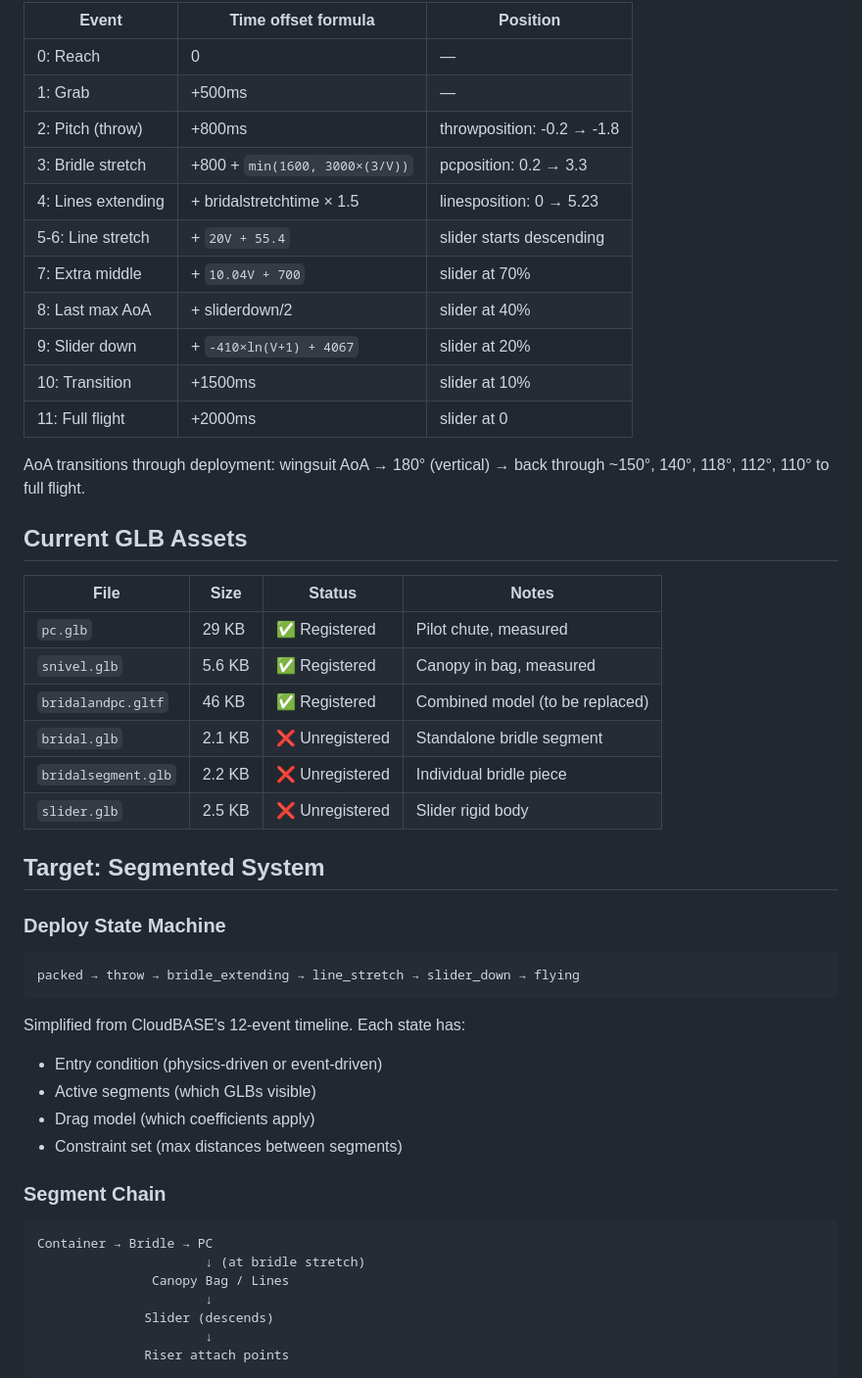
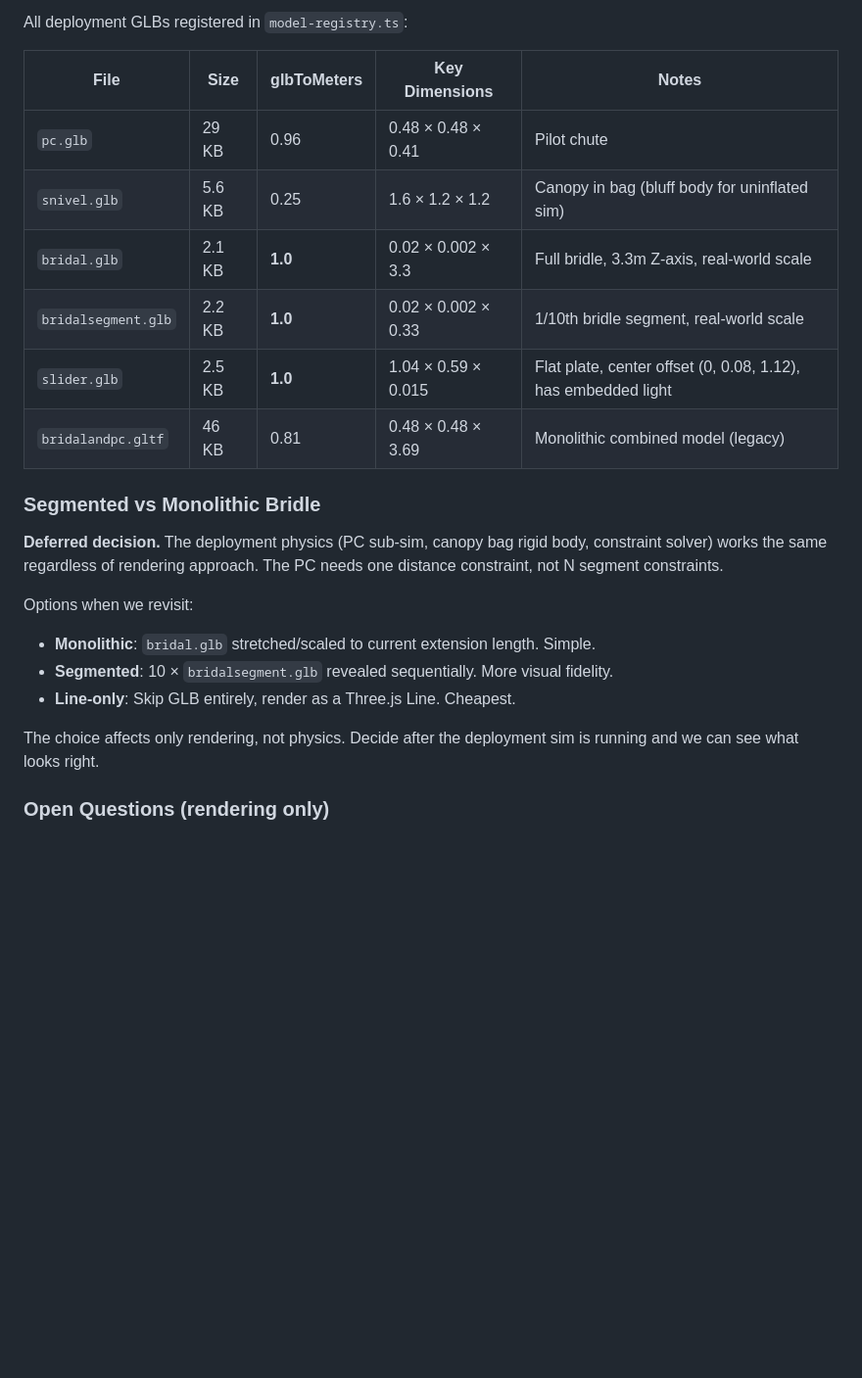
Before and after one commit to hartmandrector/polar, a Markdown page: docs/sim/BRIDLE-SEGMENTATION.md, the part around one of its changes. Shown at 98% size. Drawn GitHub-style; blank space fills up the shorter version.

````diff
--- a/docs/sim/BRIDLE-SEGMENTATION.md
+++ b/docs/sim/BRIDLE-SEGMENTATION.md
@@ -57,54 +40,25 @@ Two constraint passes per frame: PC-to-anchor (bridle length), lines-to-anchor (
 
-| Event | Time offset formula | Position |
-|-------|-------------------|----------|
-| 0: Reach | 0 | — |
-| 1: Grab | +500ms | — |
-| 2: Pitch (throw) | +800ms | throwposition: -0.2 → -1.8 |
-| 3: Bridle stretch | +800 + `min(1600, 3000×(3/V))` | pcposition: 0.2 → 3.3 |
-| 4: Lines extending | + bridalstretchtime × 1.5 | linesposition: 0 → 5.23 |
-| 5-6: Line stretch | + `20V + 55.4` | slider starts descending |
-| 7: Extra middle | + `10.04V + 700` | slider at 70% |
-| 8: Last max AoA | + sliderdown/2 | slider at 40% |
-| 9: Slider down | + `-410×ln(V+1) + 4067` | slider at 20% |
-| 10: Transition | +1500ms | slider at 10% |
-| 11: Full flight | +2000ms | slider at 0 |
+All deployment GLBs registered in `model-registry.ts`:
 
-AoA transitions through deployment: wingsuit AoA → 180° (vertical) → back through ~150°, 140°, 118°, 112°, 110° to full flight.
+| File | Size | glbToMeters | Key Dimensions | Notes |
+|------|------|-------------|---------------|-------|
+| `pc.glb` | 29 KB | 0.96 | 0.48 × 0.48 × 0.41 | Pilot chute |
+| `snivel.glb` | 5.6 KB | 0.25 | 1.6 × 1.2 × 1.2 | Canopy in bag (bluff body for uninflated sim) |
+| `bridal.glb` | 2.1 KB | **1.0** | 0.02 × 0.002 × 3.3 | Full bridle, 3.3m Z-axis, real-world scale |
+| `bridalsegment.glb` | 2.2 KB | **1.0** | 0.02 × 0.002 × 0.33 | 1/10th bridle segment, real-world scale |
+| `slider.glb` | 2.5 KB | **1.0** | 1.04 × 0.59 × 0.015 | Flat plate, center offset (0, 0.08, 1.12), has embedded light |
+| `bridalandpc.gltf` | 46 KB | 0.81 | 0.48 × 0.48 × 3.69 | Monolithic combined model (legacy) |
 
-## Current GLB Assets
+### Segmented vs Monolithic Bridle
 
-| File | Size | Status | Notes |
-|------|------|--------|-------|
-| `pc.glb` | 29 KB | ✅ Registered | Pilot chute, measured |
-| `snivel.glb` | 5.6 KB | ✅ Registered | Canopy in bag, measured |
-| `bridalandpc.gltf` | 46 KB | ✅ Registered | Combined model (to be replaced) |
-| `bridal.glb` | 2.1 KB | ❌ Unregistered | Standalone bridle segment |
-| `bridalsegment.glb` | 2.2 KB | ❌ Unregistered | Individual bridle piece |
-| `slider.glb` | 2.5 KB | ❌ Unregistered | Slider rigid body |
+**Deferred decision.** The deployment physics (PC sub-sim, canopy bag rigid body, constraint solver) works the same regardless of rendering approach. The PC needs one distance constraint, not N segment constraints.
 
-## Target: Segmented System
+Options when we revisit:
+- **Monolithic**: `bridal.glb` stretched/scaled to current extension length. Simple.
+- **Segmented**: 10 × `bridalsegment.glb` revealed sequentially. More visual fidelity.
+- **Line-only**: Skip GLB entirely, render as a Three.js Line. Cheapest.
 
-### Deploy State Machine
+The choice affects only rendering, not physics. Decide after the deployment sim is running and we can see what looks right.
 
-```
-packed → throw → bridle_extending → line_stretch → slider_down → flying
-```
+### Open Questions (rendering only)
 
-Simplified from CloudBASE's 12-event timeline. Each state has:
-- Entry condition (physics-driven or event-driven)
-- Active segments (which GLBs visible)
-- Drag model (which coefficients apply)
-- Constraint set (max distances between segments)
-
-### Segment Chain
-
-```
-Container → Bridle → PC
-                      ↓ (at bridle stretch)
-               Canopy Bag / Lines
-                      ↓
-              Slider (descends)
-                      ↓
-              Riser attach points
-```
-
````
Also changed, not shown: other parts of docs/sim/BRIDLE-SEGMENTATION.md (+18 -66 lines), docs/sim/DEPLOYMENT-MODULE.md (+23 -21 lines).
